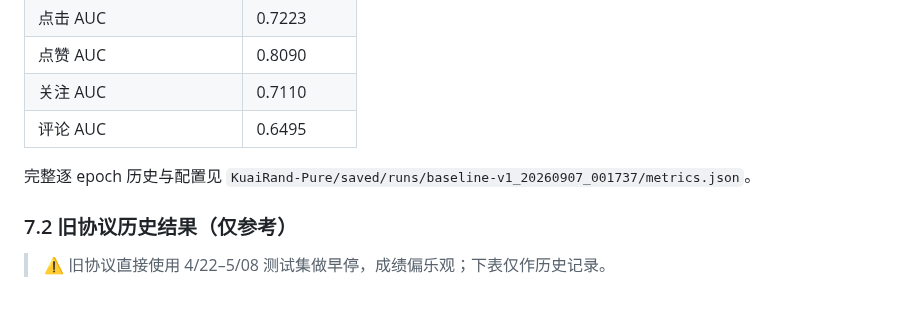
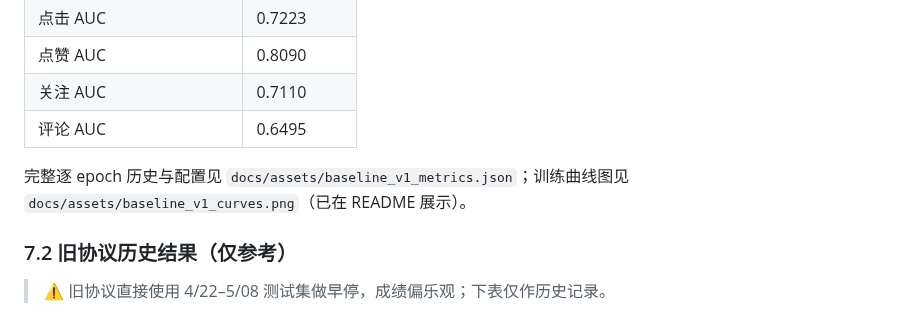
Before and after one commit to ShiningBrightLike/Recommendation_KuaiRand, a Markdown page: docs/project_overview.md, the part around the change. Drawn GitHub-style.

```diff
--- a/docs/project_overview.md
+++ b/docs/project_overview.md
@@ -216,7 +216,7 @@ python MMoE_model.py
 | 关注 AUC | 0.7110 |
 | 评论 AUC | 0.6495 |
 
-完整逐 epoch 历史与配置见 `KuaiRand-Pure/saved/runs/baseline-v1_20260907_001737/metrics.json`。
+完整逐 epoch 历史与配置见 `docs/assets/baseline_v1_metrics.json`；训练曲线图见 `docs/assets/baseline_v1_curves.png`（已在 README 展示）。
 
 ### 7.2 旧协议历史结果（仅参考）
 
```
Also changed, not shown: README.md (+23 -2 lines), docs/assets/baseline_v1_curves.png (added), 1 other file.
